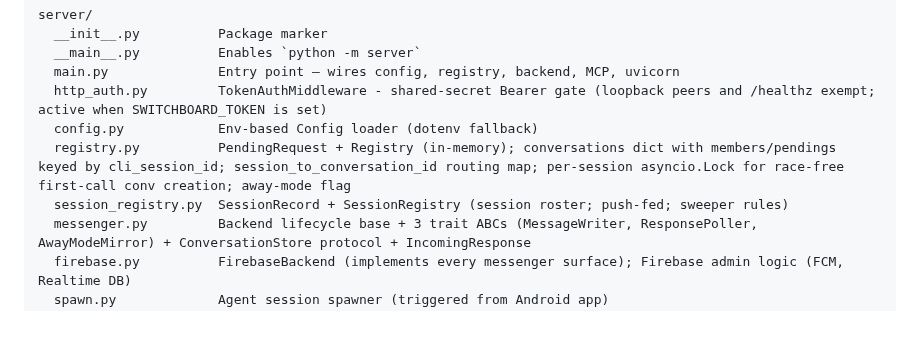
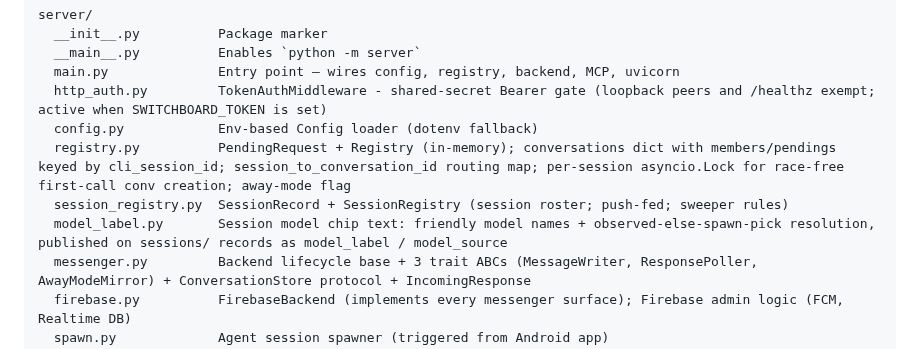
Before and after one commit to johnjanthony/Switchboard, a Markdown page: CLAUDE.md, the part around the change. GitHub-like rendering; blank space fills up the shorter version.

```diff
--- a/CLAUDE.md
+++ b/CLAUDE.md
@@ -25,6 +25,7 @@ server/
   config.py            Env-based Config loader (dotenv fallback)
   registry.py          PendingRequest + Registry (in-memory); conversations dict with members/pendings keyed by cli_session_id; session_to_conversation_id routing map; per-session asyncio.Lock for race-free first-call conv creation; away-mode flag
   session_registry.py  SessionRecord + SessionRegistry (session roster; push-fed; sweeper rules)
+  model_label.py       Session model chip text: friendly model names + observed-else-spawn-pick resolution, published on sessions/ records as model_label / model_source
   messenger.py         Backend lifecycle base + 3 trait ABCs (MessageWriter, ResponsePoller, AwayModeMirror) + ConversationStore protocol + IncomingResponse
   firebase.py          FirebaseBackend (implements every messenger surface); Firebase admin logic (FCM, Realtime DB)
   spawn.py             Agent session spawner (triggered from Android app)
```
Also changed, not shown: docs/switchboard-design-spec-comprehensive.md (+10 -1 lines).
